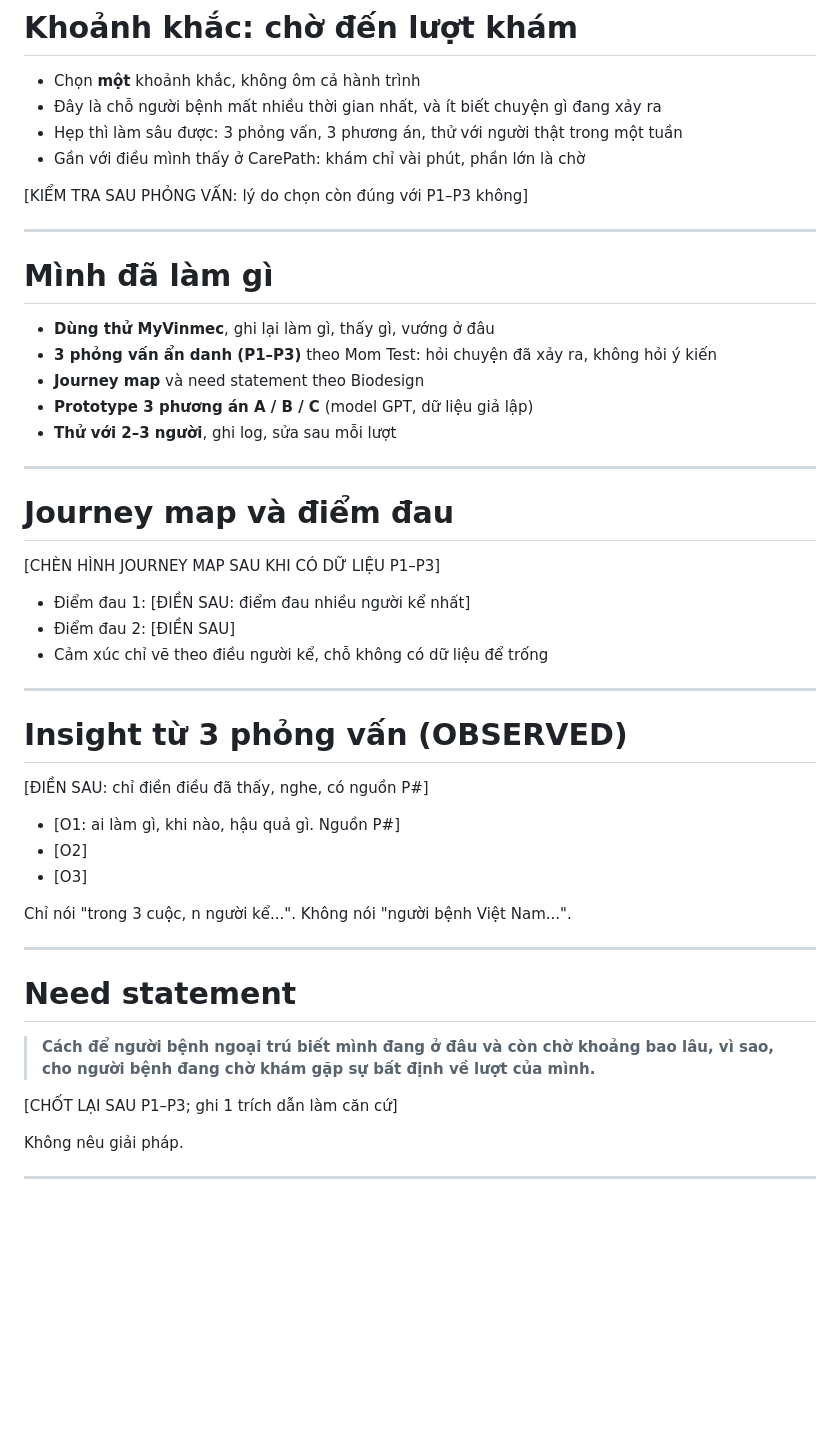
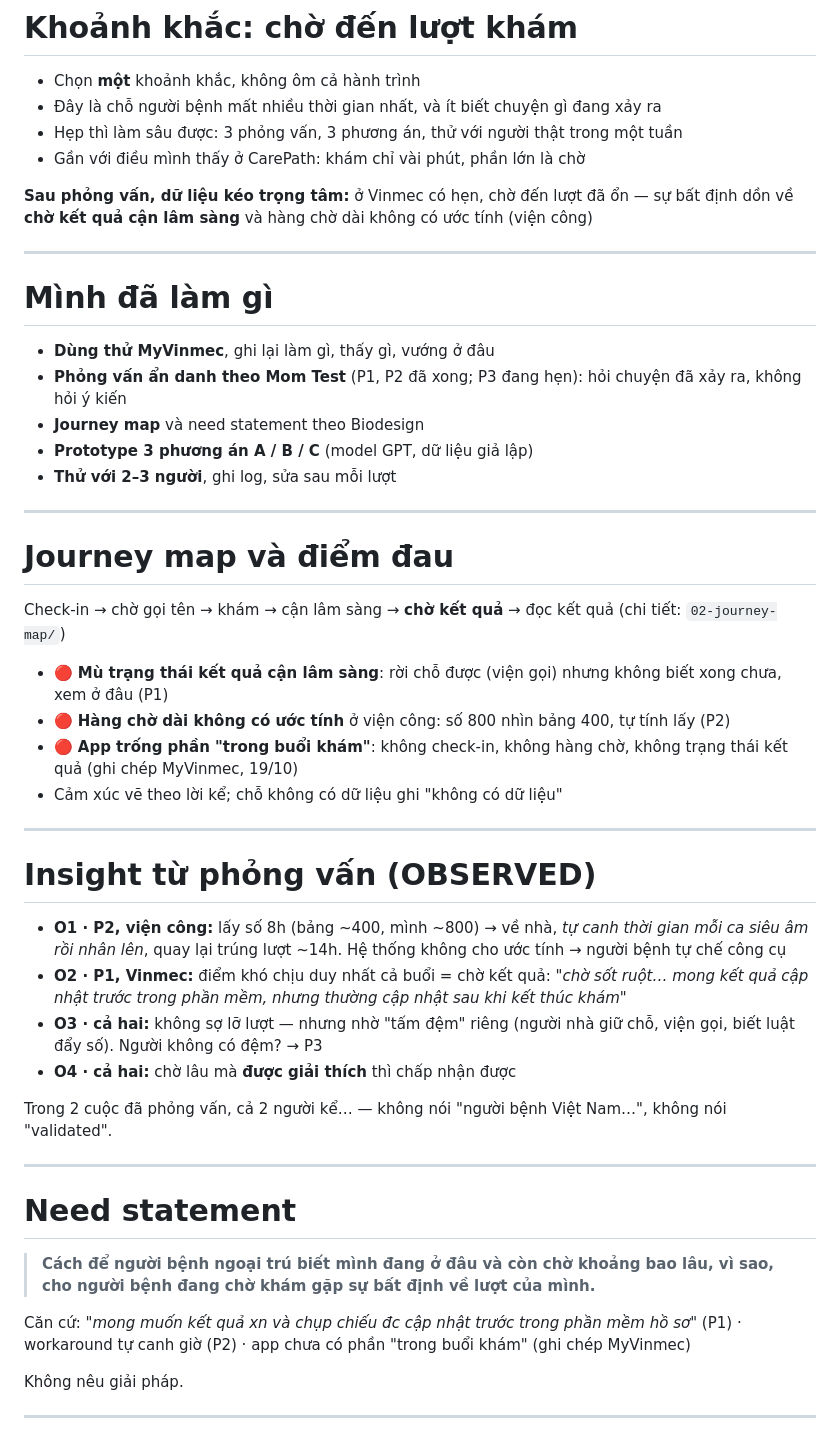
Before and after one commit to khanhmay004/vinmec-exploration-sprint, a Markdown page: slides/slides.md, the part around one of its changes. Rendered like a GitHub page; blank space fills up the shorter version.

```diff
--- a/slides/slides.md
+++ b/slides/slides.md
@@ -31,7 +31,7 @@ Bài tập 1 tuần · Vinmec Exploration Sprint
 - Hẹp thì làm sâu được: 3 phỏng vấn, 3 phương án, thử với người thật trong một tuần
 - Gần với điều mình thấy ở CarePath: khám chỉ vài phút, phần lớn là chờ
 
-<span class="todo">[KIỂM TRA SAU PHỎNG VẤN: lý do chọn còn đúng với P1–P3 không]</span>
+**Sau phỏng vấn, dữ liệu kéo trọng tâm:** ở Vinmec có hẹn, chờ đến lượt đã ổn — sự bất định dồn về **chờ kết quả cận lâm sàng** và hàng chờ dài không có ước tính (viện công)
 
 ---
 
@@ -39,7 +39,7 @@ Bài tập 1 tuần · Vinmec Exploration Sprint
 # Mình đã làm gì
 
 - **Dùng thử MyVinmec**, ghi lại làm gì, thấy gì, vướng ở đâu
-- **3 phỏng vấn ẩn danh (P1–P3)** theo Mom Test: hỏi chuyện đã xảy ra, không hỏi ý kiến
+- **Phỏng vấn ẩn danh theo Mom Test** (P1, P2 đã xong; P3 đang hẹn): hỏi chuyện đã xảy ra, không hỏi ý kiến
 - **Journey map** và need statement theo Biodesign
 - **Prototype 3 phương án A / B / C** (model GPT, dữ liệu giả lập)
 - **Thử với 2–3 người**, ghi log, sửa sau mỗi lượt
@@ -49,24 +49,24 @@ Bài tập 1 tuần · Vinmec Exploration Sprint
 <!-- Slide 4: Journey map -->
 # Journey map và điểm đau
 
-<span class="todo">[CHÈN HÌNH JOURNEY MAP SAU KHI CÓ DỮ LIỆU P1–P3]</span>
+Check-in → chờ gọi tên → khám → cận lâm sàng → **chờ kết quả** → đọc kết quả (chi tiết: `02-journey-map/`)
 
-- Điểm đau 1: <span class="todo">[ĐIỀN SAU: điểm đau nhiều người kể nhất]</span>
-- Điểm đau 2: <span class="todo">[ĐIỀN SAU]</span>
-- Cảm xúc chỉ vẽ theo điều người kể, chỗ không có dữ liệu để trống
+- 🔴 **Mù trạng thái kết quả cận lâm sàng**: rời chỗ được (viện gọi) nhưng không biết xong chưa, xem ở đâu (P1)
+- 🔴 **Hàng chờ dài không có ước tính** ở viện công: số 800 nhìn bảng 400, tự tính lấy (P2)
+- 🔴 **App trống phần "trong buổi khám"**: không check-in, không hàng chờ, không trạng thái kết quả (ghi chép MyVinmec, 19/10)
+- Cảm xúc vẽ theo lời kể; chỗ không có dữ liệu ghi "không có dữ liệu"
 
 ---
 
 <!-- Slide 5: Insight -->
-# Insight từ 3 phỏng vấn (OBSERVED)
+# Insight từ phỏng vấn (OBSERVED)
 
-<span class="todo">[ĐIỀN SAU: chỉ điền điều đã thấy, nghe, có nguồn P#]</span>
+- **O1 · P2, viện công:** lấy số 8h (bảng ~400, mình ~800) → về nhà, *tự canh thời gian mỗi ca siêu âm rồi nhân lên*, quay lại trúng lượt ~14h. Hệ thống không cho ước tính → người bệnh tự chế công cụ
+- **O2 · P1, Vinmec:** điểm khó chịu duy nhất cả buổi = chờ kết quả: *"chờ sốt ruột… mong kết quả cập nhật trước trong phần mềm, nhưng thường cập nhật sau khi kết thúc khám"*
+- **O3 · cả hai:** không sợ lỡ lượt — nhưng nhờ "tấm đệm" riêng (người nhà giữ chỗ, viện gọi, biết luật đẩy số). Người không có đệm? → P3
+- **O4 · cả hai:** chờ lâu mà **được giải thích** thì chấp nhận được
 
-- <span class="todo">[O1: ai làm gì, khi nào, hậu quả gì. Nguồn P#]</span>
-- <span class="todo">[O2]</span>
-- <span class="todo">[O3]</span>
-
-Chỉ nói "trong 3 cuộc, n người kể...". Không nói "người bệnh Việt Nam...".
+Trong 2 cuộc đã phỏng vấn, cả 2 người kể… — không nói "người bệnh Việt Nam…", không nói "validated".
 
 ---
 
@@ -77,7 +77,7 @@ Chỉ nói "trong 3 cuộc, n người kể...". Không nói "người bệnh Vi
 
 > **Cách để người bệnh ngoại trú biết mình đang ở đâu và còn chờ khoảng bao lâu, vì sao, cho người bệnh đang chờ khám gặp sự bất định về lượt của mình.**
 
-<span class="todo">[CHỐT LẠI SAU P1–P3; ghi 1 trích dẫn làm căn cứ]</span>
+Căn cứ: *"mong muốn kết quả xn và chụp chiếu đc cập nhật trước trong phần mềm hồ sơ"* (P1) · workaround tự canh giờ (P2) · app chưa có phần "trong buổi khám" (ghi chép MyVinmec)
 
 Không nêu giải pháp.
 
```
Also changed, not shown: other parts of slides/slides.md (+8 -6 lines), slides/prototype-abc.png (added), 1 other file.
